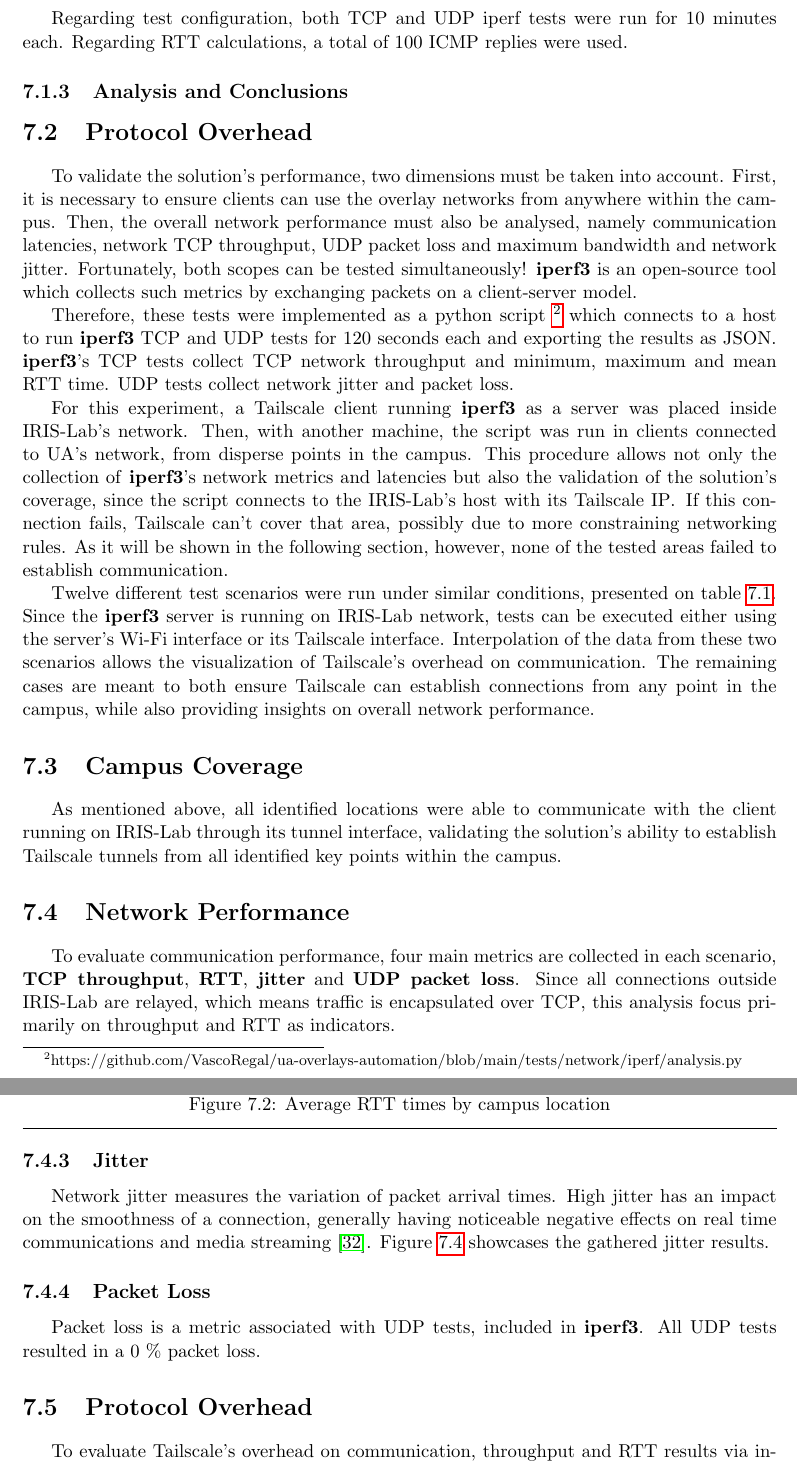
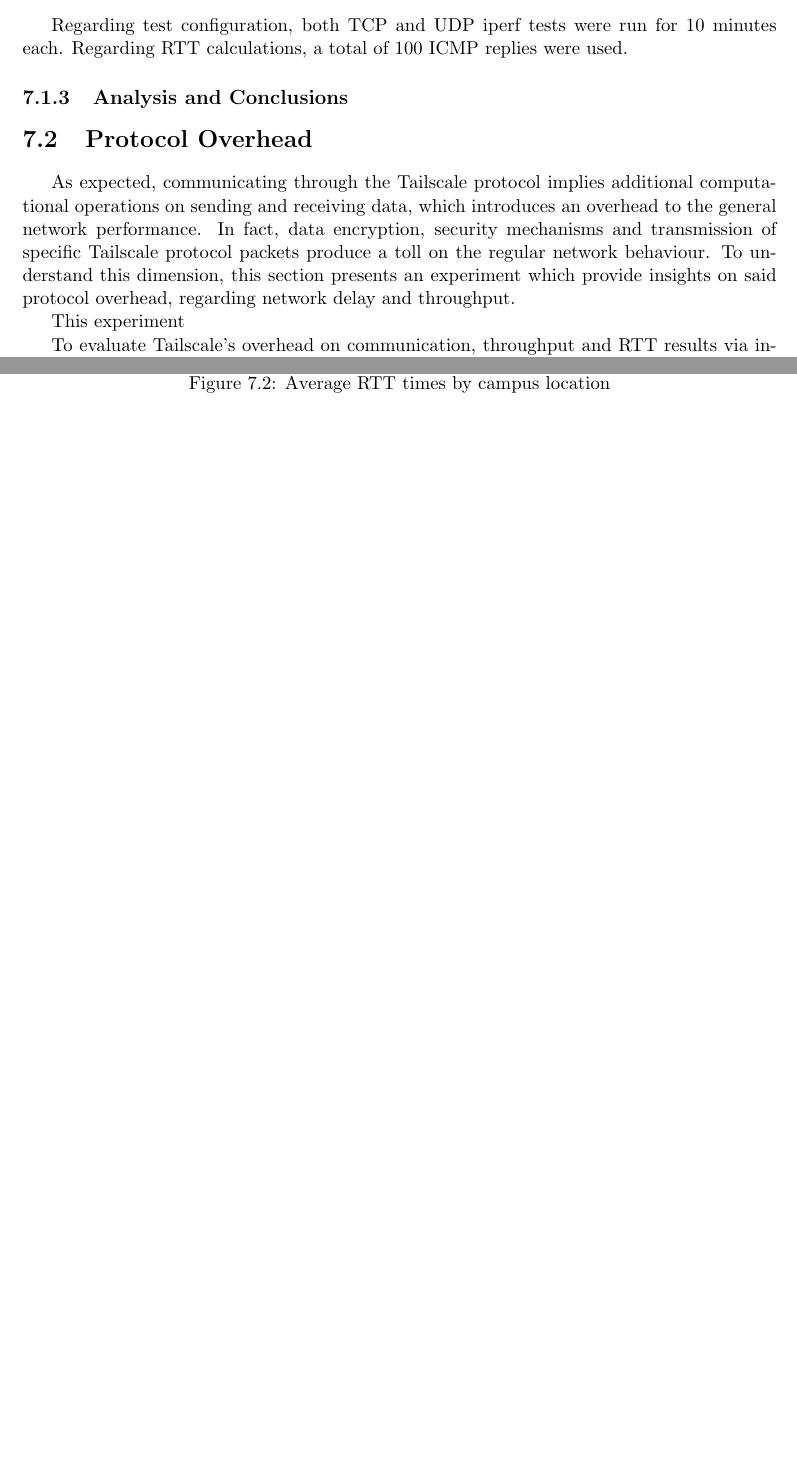
Before and after one commit to VascoRegal/thesis-writing, a LaTeX thesis (pre-tese.tex): two parts of pages 45 and 48 of 58 before the commit and two parts of pages 45 and 47 of 58 after it, joined at a grey line, cut so that both start at the same text, the shorter picture padded with empty space. Compiled offline with pdfLaTeX.

Commit message:
overhead experiment

```diff
--- a/pre-tese.tex
+++ b/pre-tese.tex
@@ -874,11 +875,7 @@ Therefore, these tests were implemented as a python script \footnote{https://git
 For this experiment, a Tailscale client running \textbf{iperf3} as a server was placed inside \ac{iris}'s network. Then, with another machine, the script was run in clients connected to \ac{ua}'s network, from disperse points in the campus. This procedure allows not only the collection of \textbf{iperf3}'s network metrics and latencies but also the validation of the solution's coverage, since the script connects to the \ac{iris}'s host with its Tailscale \ac{ip}. If this connection fails, Tailscale can't cover that area, possibly due to more constraining networking rules. As it will be shown in the following section, however, none of the tested areas failed to establish communication.
 
 Twelve different test scenarios were run under similar conditions, presented on table \ref{tab:locs}. Since the \textbf{iperf3} server is running on \ac{iris} network, tests can be executed either using the server's Wi-Fi interface or its Tailscale interface. Interpolation of the data from these two scenarios allows the visualization of Tailscale's overhead on communication. The remaining cases are meant to both ensure Tailscale can establish connections from any point in the campus, while also providing insights on overall network performance.
-
-\section{Campus Coverage}
-
-As mentioned above, all identified locations were able to communicate with the client running on \ac{iris} through its tunnel interface, validating the solution's ability to establish Tailscale tunnels from all identified key points within the campus.
-
+\fi
 
 \begin{table}[]
   \centering
@@ -900,13 +897,6 @@ As mentioned above, all identified locations were able to communicate with the c
 \label{tab:locs}
 \end{table}
 
-\section{Network Performance}
-
-To evaluate communication performance, four main metrics are collected in each scenario, \textbf{\ac{tcp} throughput}, \textbf{\ac{rtt}}, \textbf{jitter} and \textbf{\ac{udp} packet loss}. Since all connections outside \ac{iris} are relayed, which means traffic is encapsulated over \ac{tcp}, this analysis focus primarily on throughput and \ac{rtt} as indicators.
-
-\subsection{Throughput}
-
-Throughput measures the rate at which information is transmitted through the network.
 
 \begin{figure}[h]
 \centering
@@ -938,10 +922,6 @@ Analysing figure \ref{fig:ualats}, concludes that, although all scenarios presen
 \end{figure}
 
 
-\subsection{Jitter}
-
-Network jitter measures the variation of packet arrival times. High jitter has an impact on the smoothness of a connection, generally having noticeable negative effects on real time communications and media streaming \cite{claypool1999effects}. Figure \ref{fig:uajitter} showcases the gathered jitter results.
-
 \begin{figure}[h]
 \centering
   \includegraphics[width=0.8\textwidth]{building-jitter.png}
@@ -949,12 +929,12 @@ Network jitter measures the variation of packet arrival times. High jitter has a
   \label{fig:uajitter}
 \end{figure}
 
-\subsection{Packet Loss}
-
-Packet loss is a metric associated with \ac{udp} tests, included in \textbf{iperf3}. All \ac{udp} tests resulted in a 0 \% packet loss.
-
 
 \section{Protocol Overhead}
+
+As expected, communicating through the Tailscale protocol implies additional computational operations on sending and receiving data, which introduces an overhead to the general network performance. In fact, data encryption, security mechanisms and transmission of specific Tailscale protocol packets produce a toll on the regular network behaviour. To understand this dimension, this section presents an experiment which provide insights on said protocol overhead, regarding network delay and throughput.
+
+This experiment
 
 To evaluate Tailscale's overhead on communication, throughput and \ac{rtt} results via internal network connections were compared with the same scenario via Tailscale tunnel. For this test, both client and server were residing inside \ac{iris}. Figure \ref{fig:overhead} presents the \ac{tcp} throughputs results and figure \ref{fig:latency_overhead} shows the average latencies. As expected, communicating through Tailscale implies a loss of throughput and a slight increase in latencies.
 
```
Also changed, not shown: pre-tese.pdf, pre-tese.tex (7 more changed lines).
